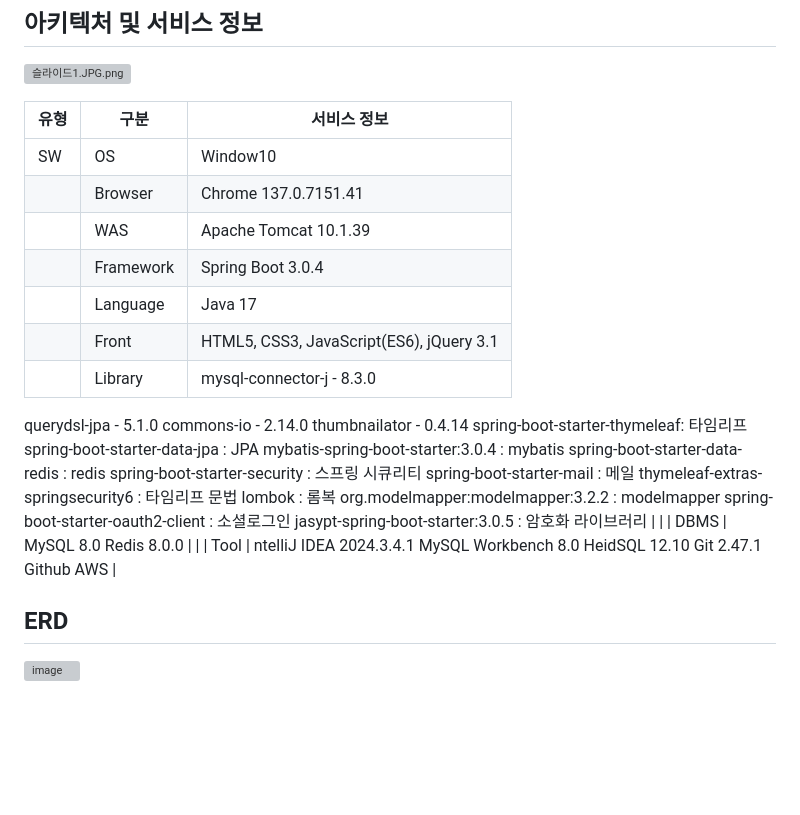
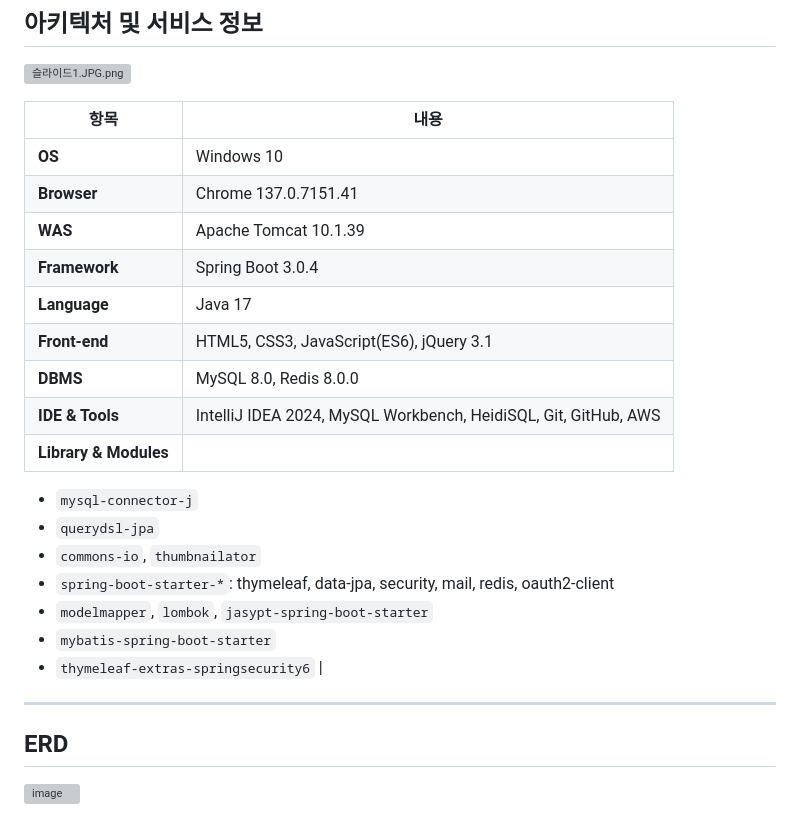
Before and after one commit to kimsohyeon97/lotteOn, a Markdown page: README.md, the part around the change. GitHub-like rendering; blank space fills up the shorter version; grey boxes are pictures that could not be loaded.

```diff
--- a/README.md
+++ b/README.md
@@ -12,37 +12,26 @@
 ![슬라이드1.JPG.png](https://github.com/user-attachments/assets/f4b11f38-3385-4749-b78f-3af00e3aee7f)
 
 
-| 유형 | 구분 | 서비스 정보 |
-| --- | --- | --- |
-| SW | OS | Window10 |
-|  | Browser | Chrome 137.0.7151.41 |
-|  | WAS | Apache Tomcat 10.1.39 |
-|  | Framework | Spring Boot 3.0.4 |
-|  | Language | Java 17 |
-|  | Front | HTML5, CSS3, JavaScript(ES6), jQuery 3.1 |
-|  | Library | mysql-connector-j - 8.3.0
-querydsl-jpa - 5.1.0
-commons-io - 2.14.0
-thumbnailator - 0.4.14
-spring-boot-starter-thymeleaf: 타임리프
-spring-boot-starter-data-jpa : JPA
-mybatis-spring-boot-starter:3.0.4 : mybatis
-spring-boot-starter-data-redis : redis
-spring-boot-starter-security : 스프링 시큐리티
-spring-boot-starter-mail : 메일
-thymeleaf-extras-springsecurity6 : 타임리프 문법
-lombok : 롬복
-org.modelmapper:modelmapper:3.2.2 : modelmapper
-spring-boot-starter-oauth2-client : 소셜로그인
-jasypt-spring-boot-starter:3.0.5 : 암호화 라이브러리 |
-|  | DBMS | MySQL 8.0
-Redis 8.0.0 |
-|  | Tool | ntelliJ IDEA 2024.3.4.1
-MySQL Workbench 8.0
-HeidSQL 12.10
-Git 2.47.1
-Github
-AWS |
+| 항목 | 내용 |
+|------|------|
+| **OS** | Windows 10 |
+| **Browser** | Chrome 137.0.7151.41 |
+| **WAS** | Apache Tomcat 10.1.39 |
+| **Framework** | Spring Boot 3.0.4 |
+| **Language** | Java 17 |
+| **Front-end** | HTML5, CSS3, JavaScript(ES6), jQuery 3.1 |
+| **DBMS** | MySQL 8.0, Redis 8.0.0 |
+| **IDE & Tools** | IntelliJ IDEA 2024, MySQL Workbench, HeidiSQL, Git, GitHub, AWS |
+| **Library & Modules** |
+- `mysql-connector-j`
+- `querydsl-jpa`
+- `commons-io`, `thumbnailator`
+- `spring-boot-starter-*`: thymeleaf, data-jpa, security, mail, redis, oauth2-client
+- `modelmapper`, `lombok`, `jasypt-spring-boot-starter`
+- `mybatis-spring-boot-starter`
+- `thymeleaf-extras-springsecurity6` |
+
+---
 
 ## ERD
 ![image](https://github.com/user-attachments/assets/1603ea76-11ef-45f5-b52e-116cb11c5b27)
```
